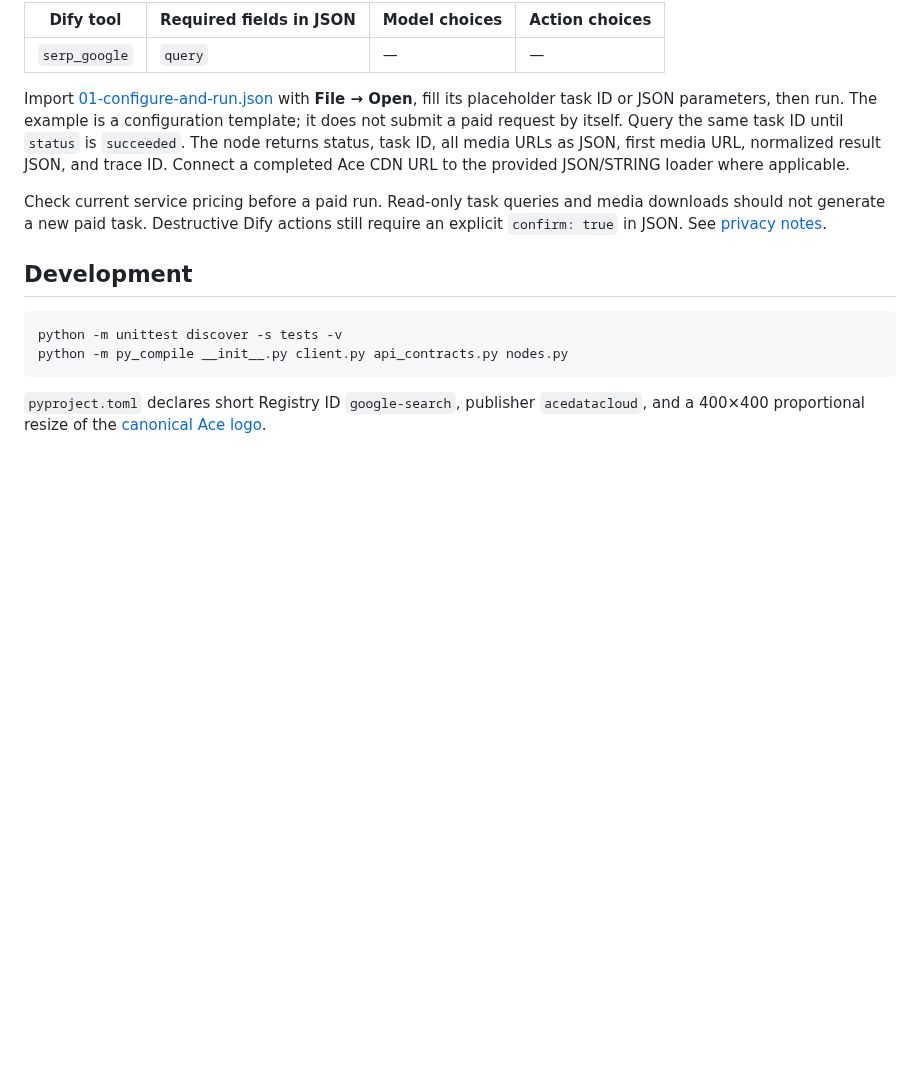
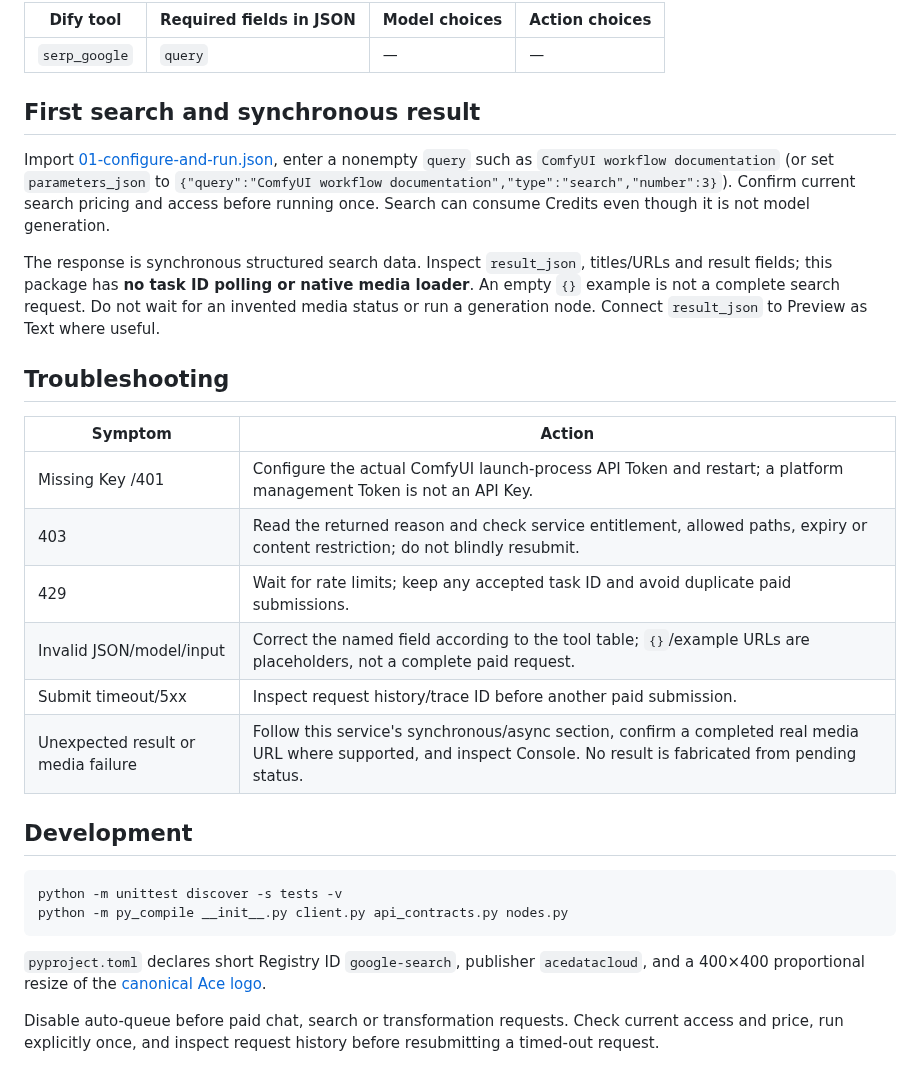
Before and after one commit to AceDataCloud/GoogleSearchComfyUI, a Markdown page: README.md, the part around one of its changes. GitHub-like rendering; blank space fills up the shorter version.

````diff
--- a/README.md
+++ b/README.md
@@ -26,9 +49,22 @@ Each Dify tool has its own node. The model and action selectors expose every fix
 | --- | --- | --- | --- |
 | `serp_google` | `query` | — | — |
 
-Import [01-configure-and-run.json](examples/01-configure-and-run.json) with **File → Open**, fill its placeholder task ID or JSON parameters, then run. The example is a configuration template; it does not submit a paid request by itself. Query the same task ID until `status` is `succeeded`. The node returns status, task ID, all media URLs as JSON, first media URL, normalized result JSON, and trace ID. Connect a completed Ace CDN URL to the provided JSON/STRING loader where applicable.
+## First search and synchronous result
 
-Check current service pricing before a paid run. Read-only task queries and media downloads should not generate a new paid task. Destructive Dify actions still require an explicit `confirm: true` in JSON. See [privacy notes](docs/PRIVACY.md).
+Import [01-configure-and-run.json](examples/01-configure-and-run.json), enter a nonempty `query` such as `ComfyUI workflow documentation` (or set `parameters_json` to `{"query":"ComfyUI workflow documentation","type":"search","number":3}`). Confirm current search pricing and access before running once. Search can consume Credits even though it is not model generation.
+
+The response is synchronous structured search data. Inspect `result_json`, titles/URLs and result fields; this package has **no task ID polling or native media loader**. An empty `{}` example is not a complete search request. Do not wait for an invented media status or run a generation node. Connect `result_json` to Preview as Text where useful.
+
+## Troubleshooting
+
+| Symptom | Action |
+| --- | --- |
+| Missing Key /401 | Configure the actual ComfyUI launch-process API Token and restart; a platform management Token is not an API Key. |
+| 403 | Read the returned reason and check service entitlement, allowed paths, expiry or content restriction; do not blindly resubmit. |
+| 429 | Wait for rate limits; keep any accepted task ID and avoid duplicate paid submissions. |
+| Invalid JSON/model/input | Correct the named field according to the tool table; `{}`/example URLs are placeholders, not a complete paid request. |
+| Submit timeout/5xx | Inspect request history/trace ID before another paid submission. |
+| Unexpected result or media failure | Follow this service's synchronous/async section, confirm a completed real media URL where supported, and inspect Console. No result is fabricated from pending status. |
 
 ## Development
 
@@ -38,3 +74,5 @@ python -m py_compile __init__.py client.py api_contracts.py nodes.py
 ```
 
 `pyproject.toml` declares short Registry ID `google-search`, publisher `acedatacloud`, and a 400×400 proportional resize of the [canonical Ace logo](https://cdn.acedata.cloud/assets/logo.png).
+
+Disable auto-queue before paid chat, search or transformation requests. Check current access and price, run explicitly once, and inspect request history before resubmitting a timed-out request.
````
Also changed, not shown: other parts of README.md (+27 -4 lines), docs/README.zh-CN.md (+53 -6 lines), docs/images/create-api-key-en.png (added), docs/images/get-api-key-en.png (added), docs/images/manager-discovery.png (added), docs/images/manager-installed.png (added), 1 other file.
